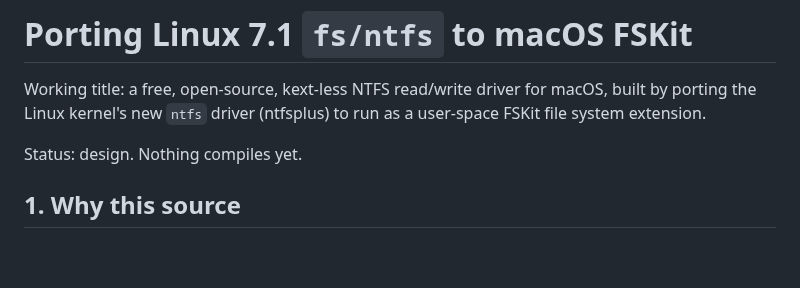
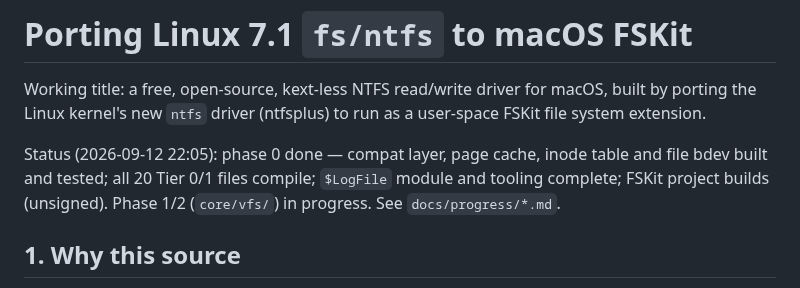
Before and after one commit to dr-kbadawi/ttntfs, a Markdown page: docs/PORTING.md, the part around the change. Rendered like a GitHub page; blank space fills up the shorter version.

Commit message:
docs: PORTING.md status

```diff
--- a/docs/PORTING.md
+++ b/docs/PORTING.md
@@ -4,7 +4,10 @@ Working title: a free, open-source, kext-less NTFS read/write driver for macOS,
 built by porting the Linux kernel's new `ntfs` driver (ntfsplus) to run as a
 user-space FSKit file system extension.
 
-Status: design. Nothing compiles yet.
+Status (2026-09-12 22:05): phase 0 done — compat layer, page cache, inode
+table and file bdev built and tested; all 20 Tier 0/1 files compile;
+`$LogFile` module and tooling complete; FSKit project builds (unsigned).
+Phase 1/2 (`core/vfs/`) in progress. See `docs/progress/*.md`.
 
 ## 1. Why this source
 
```
